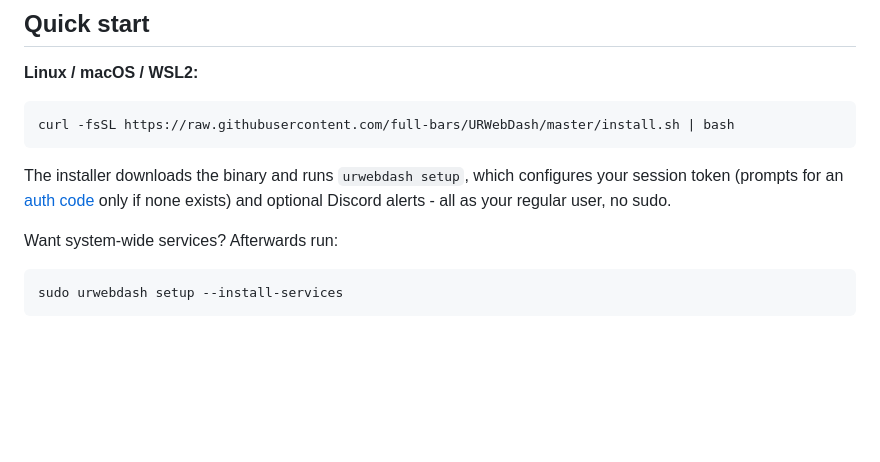
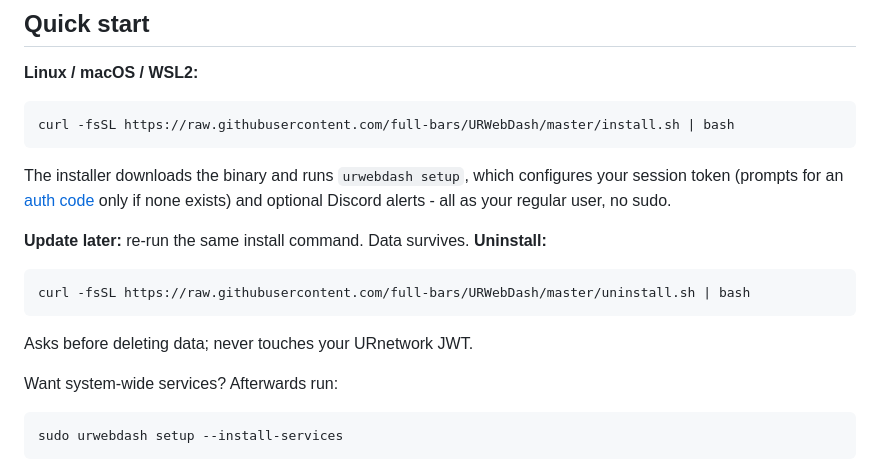
Before and after one commit to full-bars/URWebDash, a Markdown page: README.md, the part around the change. GitHub-like rendering; blank space fills up the shorter version.

Commit message:
README: update + uninstall one-liners in the quickstart

````diff
--- a/README.md
+++ b/README.md
@@ -26,6 +26,15 @@ curl -fsSL https://raw.githubusercontent.com/full-bars/URWebDash/master/install.
 The installer downloads the binary and runs `urwebdash setup`, which configures
 your session token (prompts for an [auth code](https://ur.io) only if none
 exists) and optional Discord alerts - all as your regular user, no sudo.
+
+**Update later:** re-run the same install command. Data survives.
+**Uninstall:**
+
+```bash
+curl -fsSL https://raw.githubusercontent.com/full-bars/URWebDash/master/uninstall.sh | bash
+```
+
+Asks before deleting data; never touches your URnetwork JWT.
 
 Want system-wide services? Afterwards run:
 
````
